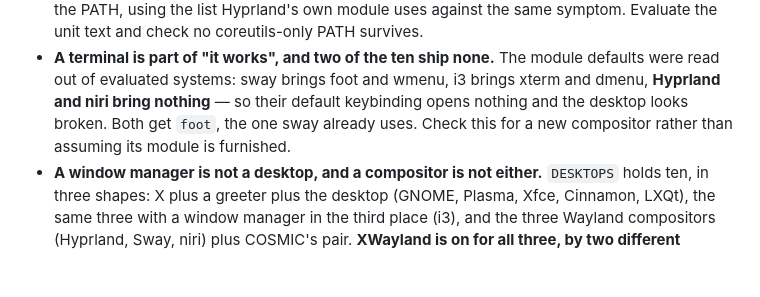
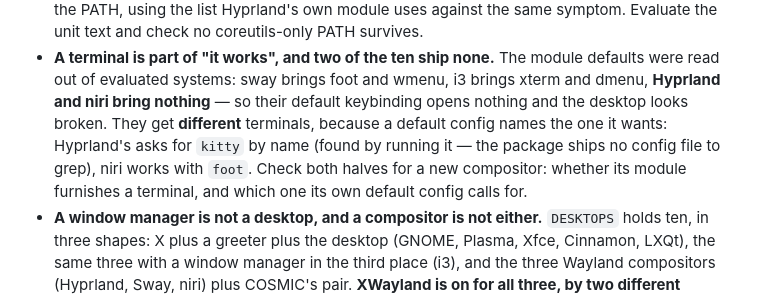
Before and after one commit to hatake716/nixgen, a Markdown page: CLAUDE.md, the part around the change. Rendered like a GitHub page; blank space fills up the shorter version.

```diff
--- a/CLAUDE.md
+++ b/CLAUDE.md
@@ -499,9 +499,12 @@ at `nixos-rebuild`, which is the least helpful place for it to surface.
 - **A terminal is part of "it works", and two of the ten ship none.** The
   module defaults were read out of evaluated systems: sway brings foot and
   wmenu, i3 brings xterm and dmenu, **Hyprland and niri bring nothing** — so
-  their default keybinding opens nothing and the desktop looks broken. Both
-  get `foot`, the one sway already uses. Check this for a new compositor
-  rather than assuming its module is furnished.
+  their default keybinding opens nothing and the desktop looks broken. They get
+  **different** terminals, because a default config names the one it wants:
+  Hyprland's asks for `kitty` by name (found by running it — the package ships
+  no config file to grep), niri works with `foot`. Check both halves for a new
+  compositor: whether its module furnishes a terminal, and which one its own
+  default config calls for.
 - **A window manager is not a desktop, and a compositor is not either.**
   `DESKTOPS` holds ten, in three shapes: X plus a greeter plus the desktop
   (GNOME, Plasma, Xfce, Cinnamon, LXQt), the same three with a window manager
```
Also changed, not shown: CHANGELOG.md (+14 -0 lines), README.ja.md (+1 -1 lines).
